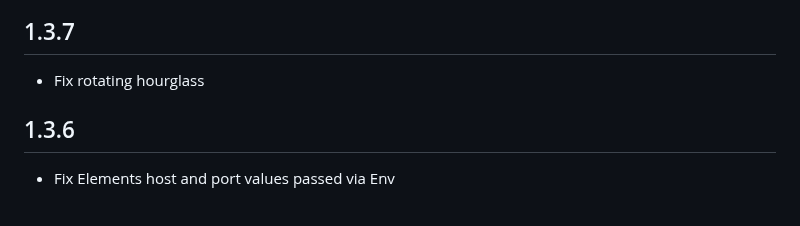
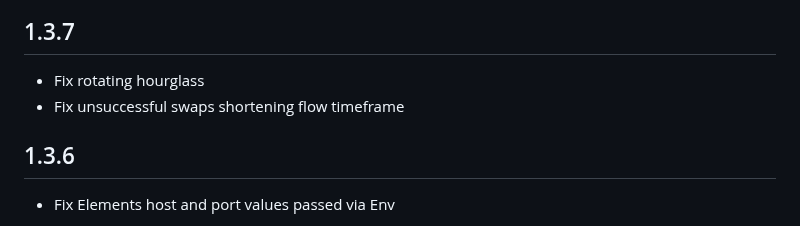
Before and after one commit to Impa10r/peerswap-web, a Markdown page: CHANGELOG.md, the part around the change. GitHub-like rendering.

Commit message:
Update changelog

```diff
--- a/CHANGELOG.md
+++ b/CHANGELOG.md
@@ -3,6 +3,7 @@
 ## 1.3.7
 
 - Fix rotating hourglass
+- Fix unsuccessful swaps shortening flow timeframe
 
 ## 1.3.6
 
```
